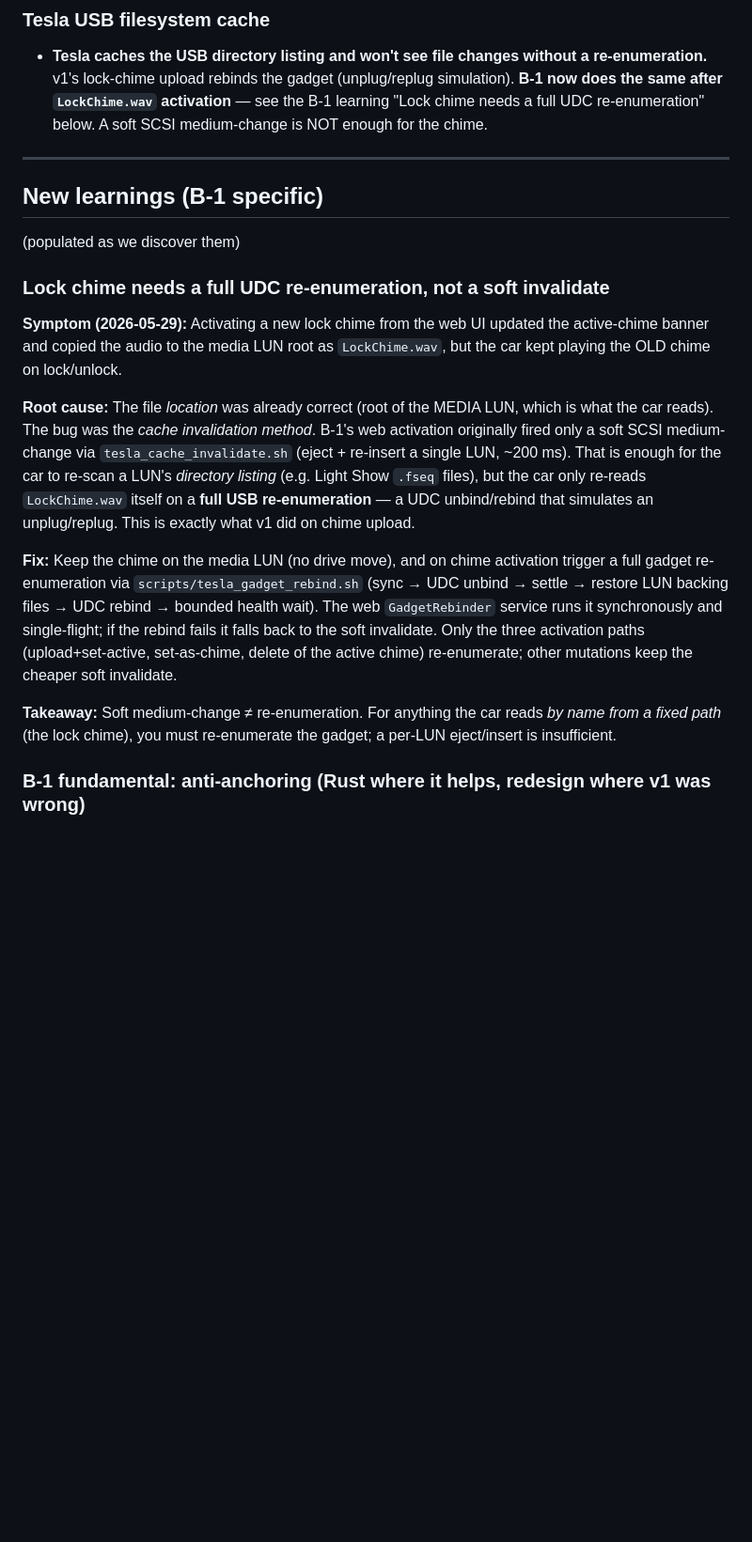
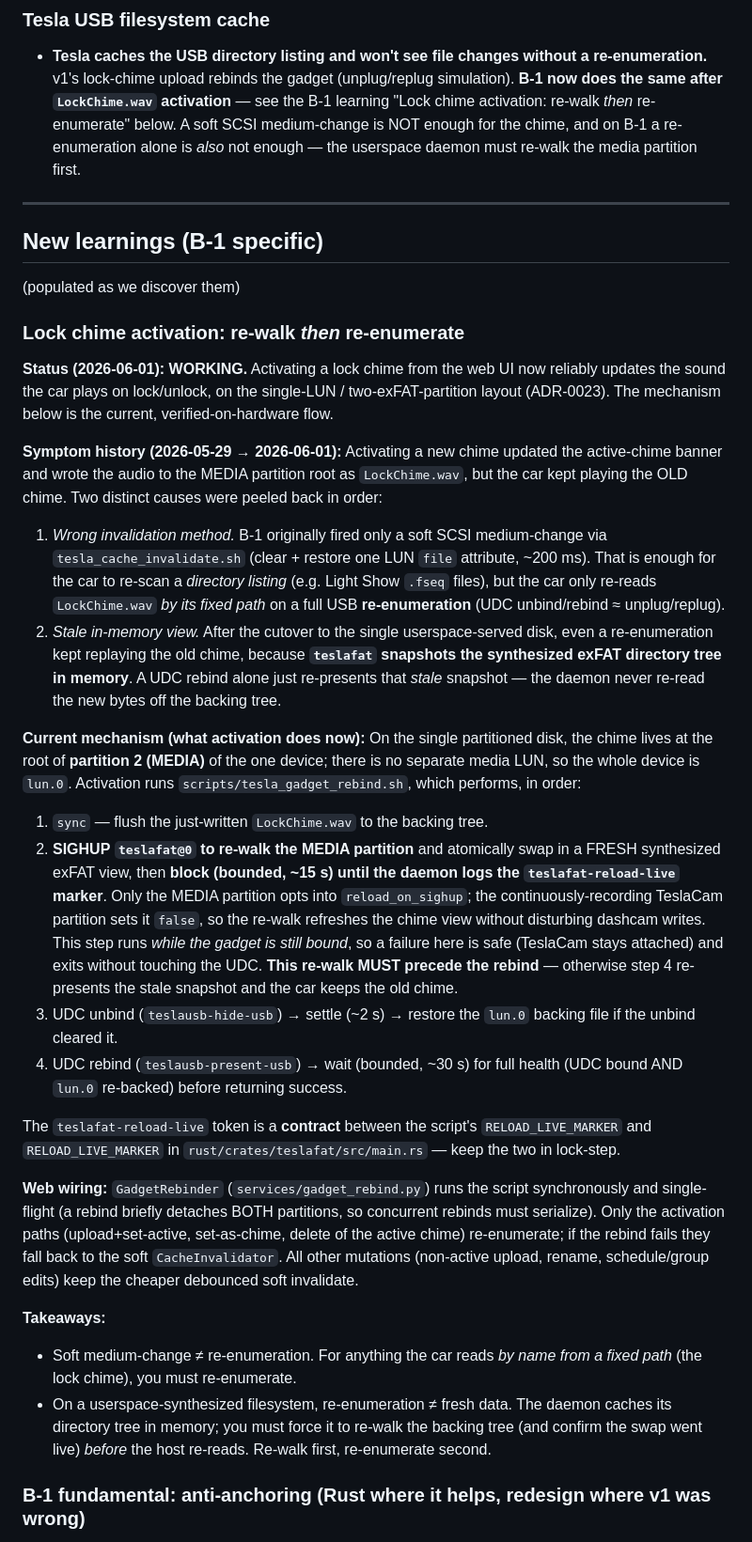
Before and after one commit to mphacker/TeslaUSB, a Markdown page: docs/02-LEARNINGS.md, the part around the change. Shown at 94% size. GitHub-like rendering; blank space fills up the shorter version.

Commit message:
docs(learnings): document current working lock-chime activation flow
Update the lock-chime learning to reflect the now-working single-LUN
mechanism (ADR-0023): activation must re-walk the MEDIA partition
(SIGHUP teslafat@0, gated on the teslafat-reload-live marker) BEFORE the
UDC re-enumeration, because teslafat snapshots the synthesized exFAT
directory tree in memory and a rebind alone re-presents the stale chime.

Records the two stacked root causes (soft-invalidate insufficient, then
stale in-memory view), the exact ordered sequence in
tesla_gadget_rebind.sh, the marker contract with main.rs, and the web
GadgetRebinder wiring.

Co-authored-by: Copilot <223556219+Copilot@users.noreply.github.com>

```diff
--- a/docs/02-LEARNINGS.md
+++ b/docs/02-LEARNINGS.md
@@ -147,8 +147,10 @@ underlying truths apply to any TeslaUSB design:
   changes without a re-enumeration.** v1's lock-chime upload
   rebinds the gadget (unplug/replug simulation). **B-1 now does
   the same after `LockChime.wav` activation** — see the B-1
-  learning "Lock chime needs a full UDC re-enumeration" below.
-  A soft SCSI medium-change is NOT enough for the chime.
+  learning "Lock chime activation: re-walk *then* re-enumerate"
+  below. A soft SCSI medium-change is NOT enough for the chime,
+  and on B-1 a re-enumeration alone is *also* not enough — the
+  userspace daemon must re-walk the media partition first.
 
 ---
 
@@ -156,36 +158,72 @@ underlying truths apply to any TeslaUSB design:
 
 (populated as we discover them)
 
-### Lock chime needs a full UDC re-enumeration, not a soft invalidate
+### Lock chime activation: re-walk *then* re-enumerate
 
-**Symptom (2026-05-29):** Activating a new lock chime from the web
-UI updated the active-chime banner and copied the audio to the media
-LUN root as `LockChime.wav`, but the car kept playing the OLD chime
-on lock/unlock.
+**Status (2026-06-01): WORKING.** Activating a lock chime from the web
+UI now reliably updates the sound the car plays on lock/unlock, on the
+single-LUN / two-exFAT-partition layout (ADR-0023). The mechanism below
+is the current, verified-on-hardware flow.
 
-**Root cause:** The file *location* was already correct (root of the
-MEDIA LUN, which is what the car reads). The bug was the *cache
-invalidation method*. B-1's web activation originally fired only a
-soft SCSI medium-change via `tesla_cache_invalidate.sh` (eject +
-re-insert a single LUN, ~200 ms). That is enough for the car to
-re-scan a LUN's *directory listing* (e.g. Light Show `.fseq` files),
-but the car only re-reads `LockChime.wav` itself on a **full USB
-re-enumeration** — a UDC unbind/rebind that simulates an
-unplug/replug. This is exactly what v1 did on chime upload.
+**Symptom history (2026-05-29 → 2026-06-01):** Activating a new chime
+updated the active-chime banner and wrote the audio to the MEDIA
+partition root as `LockChime.wav`, but the car kept playing the OLD
+chime. Two distinct causes were peeled back in order:
 
-**Fix:** Keep the chime on the media LUN (no drive move), and on
-chime activation trigger a full gadget re-enumeration via
-`scripts/tesla_gadget_rebind.sh` (sync → UDC unbind → settle →
-restore LUN backing files → UDC rebind → bounded health wait). The
-web `GadgetRebinder` service runs it synchronously and single-flight;
-if the rebind fails it falls back to the soft invalidate. Only the
-three activation paths (upload+set-active, set-as-chime, delete of the
-active chime) re-enumerate; other mutations keep the cheaper soft
-invalidate.
+1. *Wrong invalidation method.* B-1 originally fired only a soft SCSI
+   medium-change via `tesla_cache_invalidate.sh` (clear + restore one
+   LUN `file` attribute, ~200 ms). That is enough for the car to
+   re-scan a *directory listing* (e.g. Light Show `.fseq` files), but
+   the car only re-reads `LockChime.wav` *by its fixed path* on a full
+   USB **re-enumeration** (UDC unbind/rebind ≈ unplug/replug).
+2. *Stale in-memory view.* After the cutover to the single
+   userspace-served disk, even a re-enumeration kept replaying the old
+   chime, because **`teslafat` snapshots the synthesized exFAT
+   directory tree in memory**. A UDC rebind alone just re-presents that
+   *stale* snapshot — the daemon never re-read the new bytes off the
+   backing tree.
 
-**Takeaway:** Soft medium-change ≠ re-enumeration. For anything the
-car reads *by name from a fixed path* (the lock chime), you must
-re-enumerate the gadget; a per-LUN eject/insert is insufficient.
+**Current mechanism (what activation does now):** On the single
+partitioned disk, the chime lives at the root of **partition 2 (MEDIA)**
+of the one device; there is no separate media LUN, so the whole device
+is `lun.0`. Activation runs `scripts/tesla_gadget_rebind.sh`, which
+performs, in order:
+
+1. `sync` — flush the just-written `LockChime.wav` to the backing tree.
+2. **SIGHUP `teslafat@0` to re-walk the MEDIA partition** and
+   atomically swap in a FRESH synthesized exFAT view, then **block
+   (bounded, ~15 s) until the daemon logs the `teslafat-reload-live`
+   marker**. Only the MEDIA partition opts into `reload_on_sighup`; the
+   continuously-recording TeslaCam partition sets it `false`, so the
+   re-walk refreshes the chime view without disturbing dashcam writes.
+   This step runs *while the gadget is still bound*, so a failure here
+   is safe (TeslaCam stays attached) and exits without touching the UDC.
+   **This re-walk MUST precede the rebind** — otherwise step 4
+   re-presents the stale snapshot and the car keeps the old chime.
+3. UDC unbind (`teslausb-hide-usb`) → settle (~2 s) → restore the
+   `lun.0` backing file if the unbind cleared it.
+4. UDC rebind (`teslausb-present-usb`) → wait (bounded, ~30 s) for full
+   health (UDC bound AND `lun.0` re-backed) before returning success.
+
+The `teslafat-reload-live` token is a **contract** between the script's
+`RELOAD_LIVE_MARKER` and `RELOAD_LIVE_MARKER` in
+`rust/crates/teslafat/src/main.rs` — keep the two in lock-step.
+
+**Web wiring:** `GadgetRebinder` (`services/gadget_rebind.py`) runs the
+script synchronously and single-flight (a rebind briefly detaches BOTH
+partitions, so concurrent rebinds must serialize). Only the activation
+paths (upload+set-active, set-as-chime, delete of the active chime)
+re-enumerate; if the rebind fails they fall back to the soft
+`CacheInvalidator`. All other mutations (non-active upload, rename,
+schedule/group edits) keep the cheaper debounced soft invalidate.
+
+**Takeaways:**
+- Soft medium-change ≠ re-enumeration. For anything the car reads *by
+  name from a fixed path* (the lock chime), you must re-enumerate.
+- On a userspace-synthesized filesystem, re-enumeration ≠ fresh data.
+  The daemon caches its directory tree in memory; you must force it to
+  re-walk the backing tree (and confirm the swap went live) *before*
+  the host re-reads. Re-walk first, re-enumerate second.
 
 ### B-1 fundamental: anti-anchoring (Rust where it helps, redesign where v1 was wrong)
 
```
